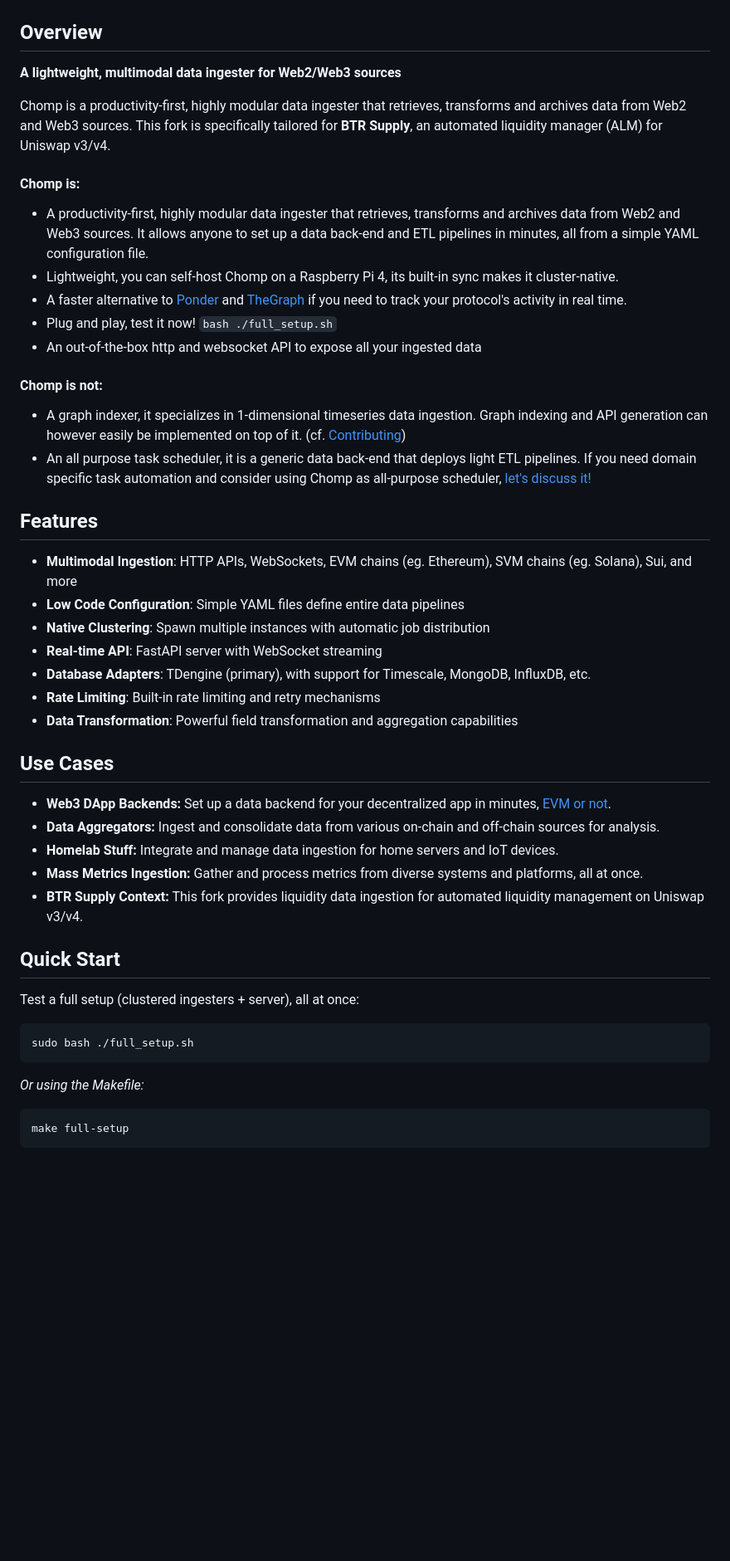
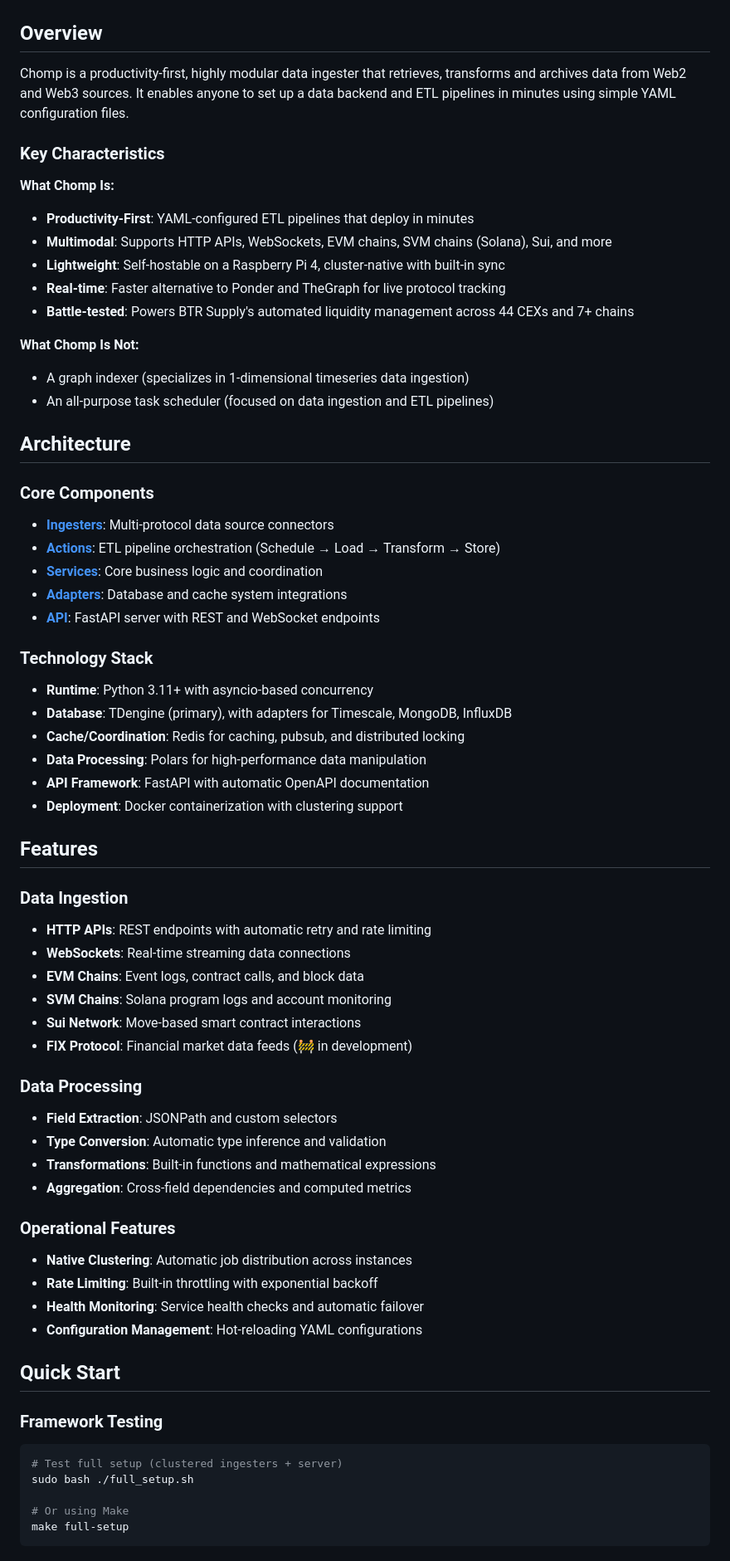
Before and after one commit to btr-supply/chomp, a Markdown page: README.md, the part around one of its changes. Shown at 83% size. GitHub-like rendering; blank space fills up the shorter version.

Commit message:
[docs] Improve README with comprehensive framework overview and architecture details

````diff
--- a/README.md
+++ b/README.md
@@ -8,58 +9,73 @@
     <a href="https://opensource.org/licenses/MIT"><img alt="License" src="https://img.shields.io/github/license/btr-supply/chomp?style=social" /></a>
   </p>
-  <!-- <p>
-    <strong>by <a href="https://astrolab.fi">Astrolab DAO</a> & friends</strong>
-  </p> -->
 </div>
 
 ## Overview
 
-**A lightweight, multimodal data ingester for Web2/Web3 sources**
+Chomp is a productivity-first, highly modular data ingester that retrieves, transforms and archives data from Web2 and Web3 sources. It enables anyone to set up a data backend and ETL pipelines in minutes using simple YAML configuration files.
 
-Chomp is a productivity-first, highly modular data ingester that retrieves, transforms and archives data from Web2 and Web3 sources. This fork is specifically tailored for **BTR Supply**, an automated liquidity manager (ALM) for Uniswap v3/v4.
+### Key Characteristics
 
-#### Chomp is:
-- A productivity-first, highly modular data ingester that retrieves, transforms and archives data from Web2 and Web3 sources.
-It allows anyone to set up a data back-end and ETL pipelines in minutes, all from a simple YAML configuration file.
-- Lightweight, you can self-host Chomp on a Raspberry Pi 4, its built-in sync makes it cluster-native.
-- A faster alternative to [Ponder](https://ponder.sh/) and [TheGraph](https://thegraph.com/) if you need to track your protocol's activity in real time.
-- Plug and play, test it now! `bash ./full_setup.sh`
-- An out-of-the-box http and websocket API to expose all your ingested data
+**What Chomp Is:**
+- **Productivity-First**: YAML-configured ETL pipelines that deploy in minutes
+- **Multimodal**: Supports HTTP APIs, WebSockets, EVM chains, SVM chains (Solana), Sui, and more
+- **Lightweight**: Self-hostable on a Raspberry Pi 4, cluster-native with built-in sync
+- **Real-time**: Faster alternative to Ponder and TheGraph for live protocol tracking
+- **Battle-tested**: Powers BTR Supply's automated liquidity management across 44 CEXs and 7+ chains
 
-#### Chomp is not:
-- A graph indexer, it specializes in 1-dimensional timeseries data ingestion.
-Graph indexing and API generation can however easily be implemented on top of it. (cf. [Contributing](#contributing))
-- An all purpose task scheduler, it is a generic data back-end that deploys light ETL pipelines.
-If you need domain specific task automation and consider using Chomp as all-purpose scheduler, [let's discuss it!](https://t.me/chomp_ingester)
+**What Chomp Is Not:**
+- A graph indexer (specializes in 1-dimensional timeseries data ingestion)
+- An all-purpose task scheduler (focused on data ingestion and ETL pipelines)
+
+## Architecture
+
+### Core Components
+
+- **[Ingesters](./docs/ingesters/)**: Multi-protocol data source connectors
+- **[Actions](./docs/actions.md)**: ETL pipeline orchestration (Schedule → Load → Transform → Store)
+- **[Services](./docs/services.md)**: Core business logic and coordination
+- **[Adapters](./docs/adapters/)**: Database and cache system integrations
+- **[API](./docs/api.md)**: FastAPI server with REST and WebSocket endpoints
+
+### Technology Stack
+
+- **Runtime**: Python 3.11+ with asyncio-based concurrency
+- **Database**: TDengine (primary), with adapters for Timescale, MongoDB, InfluxDB
+- **Cache/Coordination**: Redis for caching, pubsub, and distributed locking
+- **Data Processing**: Polars for high-performance data manipulation
+- **API Framework**: FastAPI with automatic OpenAPI documentation
+- **Deployment**: Docker containerization with clustering support
 
 ## Features
 
-- **Multimodal Ingestion**: HTTP APIs, WebSockets, EVM chains (eg. Ethereum), SVM chains (eg. Solana), Sui, and more
-- **Low Code Configuration**: Simple YAML files define entire data pipelines
-- **Native Clustering**: Spawn multiple instances with automatic job distribution
-- **Real-time API**: FastAPI server with WebSocket streaming
-- **Database Adapters**: TDengine (primary), with support for Timescale, MongoDB, InfluxDB, etc.
-- **Rate Limiting**: Built-in rate limiting and retry mechanisms
-- **Data Transformation**: Powerful field transformation and aggregation capabilities
+### Data Ingestion
+- **HTTP APIs**: REST endpoints with automatic retry and rate limiting
+- **WebSockets**: Real-time streaming data connections
+- **EVM Chains**: Event logs, contract calls, and block data
+- **SVM Chains**: Solana program logs and account monitoring
+- **Sui Network**: Move-based smart contract interactions
+- **FIX Protocol**: Financial market data feeds (🚧 in development)
 
-## Use Cases
+### Data Processing
+- **Field Extraction**: JSONPath and custom selectors
+- **Type Conversion**: Automatic type inference and validation
+- **Transformations**: Built-in functions and mathematical expressions
+- **Aggregation**: Cross-field dependencies and computed metrics
 
-- **Web3 DApp Backends:** Set up a data backend for your decentralized app in minutes, [EVM or not](./docs/ingesters/).
-- **Data Aggregators:** Ingest and consolidate data from various on-chain and off-chain sources for analysis.
-- **Homelab Stuff:** Integrate and manage data ingestion for home servers and IoT devices.
-- **Mass Metrics Ingestion:** Gather and process metrics from diverse systems and platforms, all at once.
-- **BTR Supply Context:** This fork provides liquidity data ingestion for automated liquidity management on Uniswap v3/v4.
+### Operational Features
+- **Native Clustering**: Automatic job distribution across instances
+- **Rate Limiting**: Built-in throttling with exponential backoff
+- **Health Monitoring**: Service health checks and automatic failover
+- **Configuration Management**: Hot-reloading YAML configurations
 
 ## Quick Start
 
-Test a full setup (clustered ingesters + server), all at once:
+### Framework Testing
+```bash
+# Test full setup (clustered ingesters + server)
+sudo bash ./full_setup.sh
 
-```bash
-sudo bash ./full_setup.sh
-```
-
-*Or using the Makefile:*
-```bash
+# Or using Make
 make full-setup
 ```
 
````
Also changed, not shown: other parts of README.md (+81 -56 lines).
